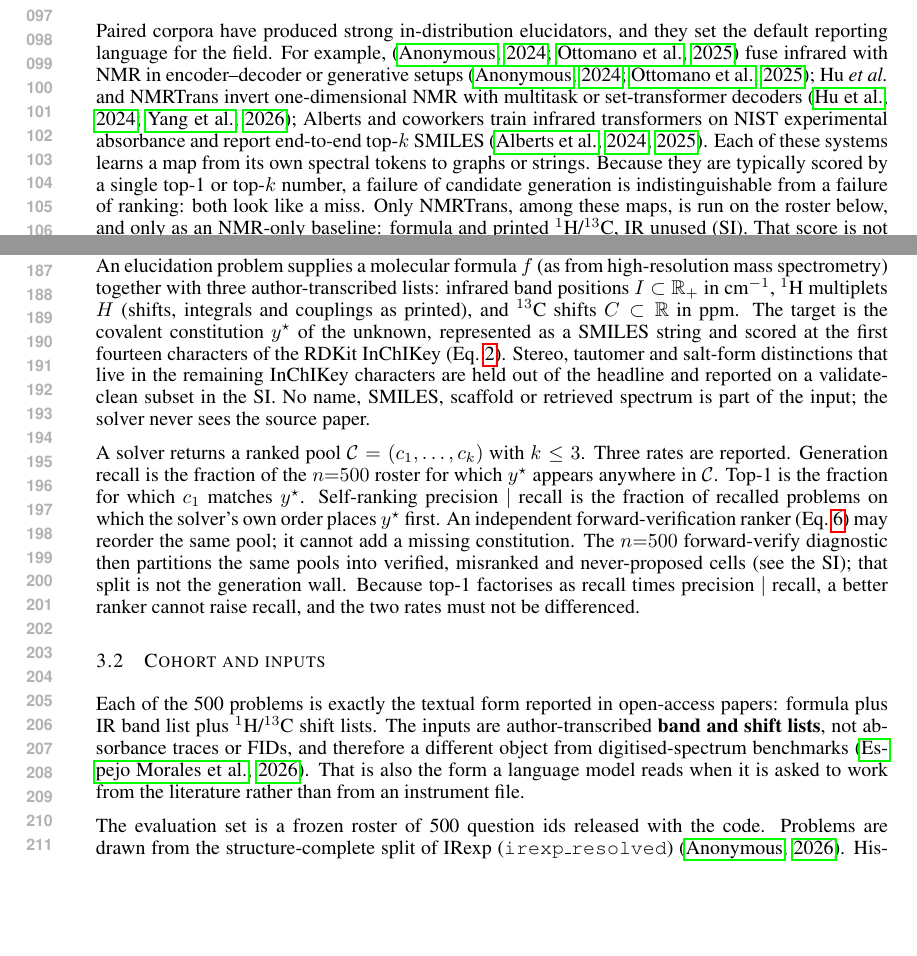
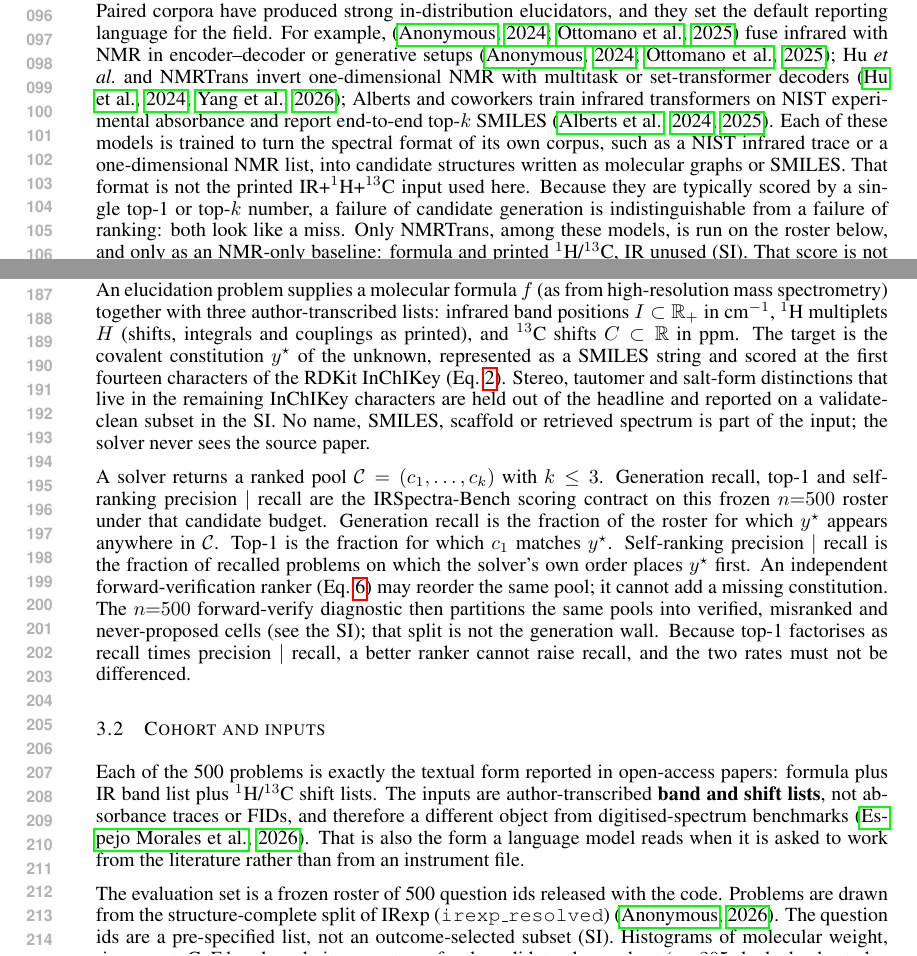
Before and after one commit to IlkhamFY/IRSpectra-Bench, a LaTeX paper (main.tex): two parts of pages 2 and 4 of 12, joined at a grey line, cut so that both start at the same text, the shorter picture padded with empty space. Compiled offline with pdfLaTeX.

Commit message:
address section comments
Co-authored-by: ilkham <IlkhamFY@users.noreply.github.com>

```diff
--- a/main.tex
+++ b/main.tex
@@ -263,12 +263,14 @@ Hu \textit{et al.}\ and NMRTrans invert one-dimensional NMR with multitask
 or set-transformer decoders~\citep{hu2024multitask,yang2026nmrtrans};
 Alberts and coworkers train infrared transformers on NIST experimental
 absorbance and report end-to-end top-$k$ SMILES~\citep{alberts2024ir,alberts2025benchmarks}.
-Each of these systems learns a map from its own spectral tokens to graphs
-or strings.
+Each of these models is trained to turn the spectral format of its own
+corpus, such as a NIST infrared trace or a one-dimensional NMR list, into
+candidate structures written as molecular graphs or SMILES.
+That format is not the printed IR+$^1$H+$^{13}$C input used here.
 Because they are typically scored by a single top-1 or top-$k$ number, a
 failure of candidate generation is indistinguishable from a failure of
 ranking: both look like a miss.
-Only NMRTrans, among these maps, is run on the roster below, and only as
+Only NMRTrans, among these models, is run on the roster below, and only as
 an NMR-only baseline: formula and printed $^1$H/$^{13}$C, IR unused (SI).
 That score is not an IR+$^1$H+$^{13}$C measurement.
 A top-$k$ on NIST absorbance or on a simulated trace does not say whether
@@ -387,8 +389,10 @@ the solver never sees the source paper.
 
 A solver returns a ranked pool $\mathcal{C}=(c_1,\ldots,c_k)$ with
 $k\leq 3$.
-Three rates are reported.
-Generation recall is the fraction of the $n{=}500$ roster for which
+Generation recall, top-1 and self-ranking precision $|$ recall are the
+IRSpectra-Bench scoring contract on this frozen $n{=}500$ roster under
+that candidate budget.
+Generation recall is the fraction of the roster for which
 $y^\star$ appears anywhere in $\mathcal{C}$.
 Top-1 is the fraction for which $c_1$ matches $y^\star$.
 Self-ranking precision $|$ recall is the fraction of recalled problems on
@@ -416,6 +420,8 @@ The evaluation set is a frozen roster of 500 question ids released with
 the code.
 Problems are drawn from the structure-complete split of IRexp
 (\texttt{irexp\_resolved})~\citep{yabbarov2026irexp}.
+The question ids are a pre-specified list, not an outcome-selected subset
+(SI).
 Histograms of molecular weight, ring count, C--F bonds and nitrogen
 atoms for the validate-clean subset ($n{=}295$: locked cohort plus
 clean expansion) are in the SI.
```
Also changed, not shown: main.tex (2 more changed lines).
